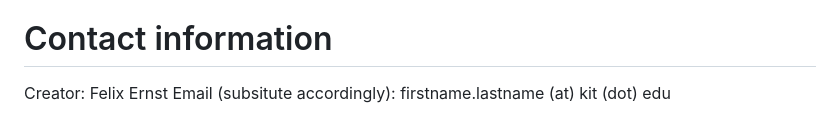
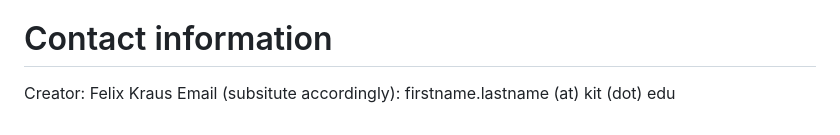
Before and after one commit to FelixFrizzy/DH-benchmark, a Markdown page: README.md, the part around the change. GitHub-like rendering.

Commit message:
Update contact info in Readme

```diff
--- a/README.md
+++ b/README.md
@@ -134,5 +134,5 @@ To create the manual alignment, the dataset creator went through each term of th
 [10]: Hill F, Reichart R, Korhonen A (2015) SimLex-999: Evaluating Semantic Models With (Genuine) Similarity Estimation. Computational Linguistics 41:665–695. https://doi.org/10.1162/COLI_a_00237
 
 # Contact information
-Creator: Felix Ernst
+Creator: Felix Kraus
 Email (subsitute accordingly): firstname.lastname (at) kit (dot) edu
```
